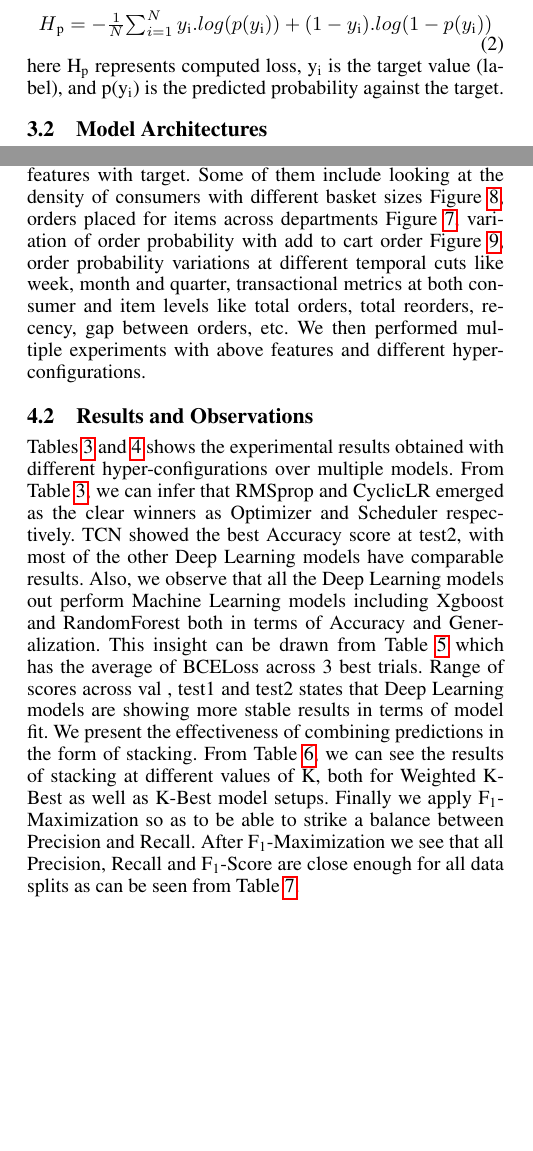
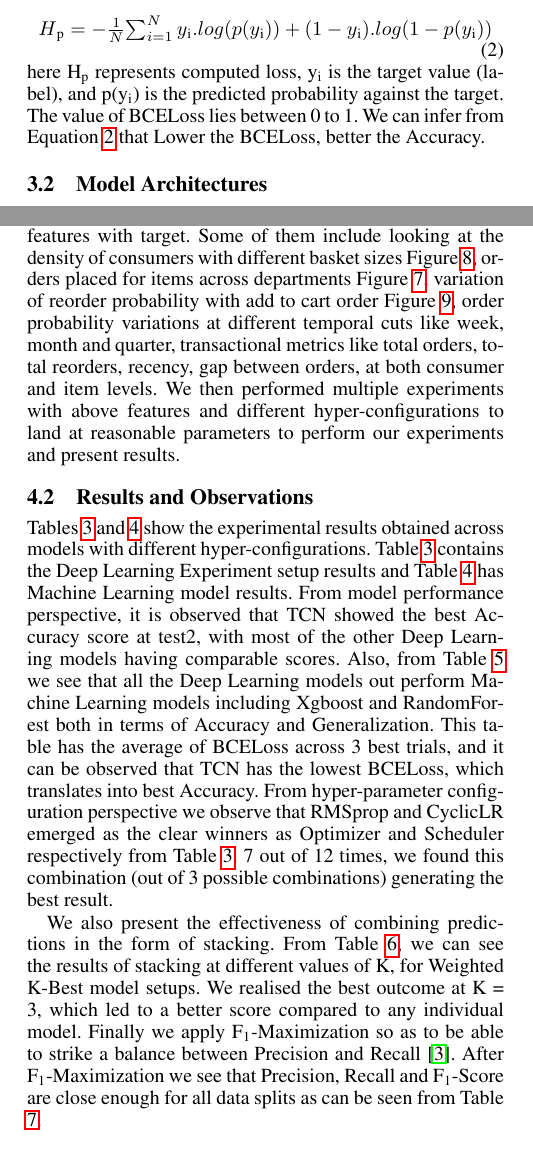
Before and after one commit to ankurv857/Academic-Research-Papers, a LaTeX paper (Academic Conferences/AAAI 21/Paper/paper.tex, which reads Academic Conferences/AAAI 21/Paper/eval.tex, Academic Conferences/AAAI 21/Paper/methodology.tex): two parts of the columns of pages 3 and 6 of 9, joined at a grey line, cut so that both start at the same text, the shorter picture padded with empty space. Compiled offline with pdfLaTeX.

Commit message:
Revised paper with Methodology

```diff
--- a/Academic Conferences/AAAI 21/Paper/eval.tex
+++ b/Academic Conferences/AAAI 21/Paper/eval.tex
@@ -160,23 +160,30 @@ Test2	  		 & 0.3506 &  0.4964 &  0.4109 \\ \hline
 We started with exploratary data analysis, looking at the data from various cuts and
 trying to study the variations of the features with target. Some of them include looking at the
 density of consumers with different basket sizes Figure~\ref{fig:basket}, orders placed for items
-across departments Figure \ref{fig:items}, variation of order probability with add to cart order Figure \ref{fig:addtocart},
-order probability variations at different temporal cuts like week, month and quarter, transactional metrics at both
-consumer and item levels like total orders, total reorders, recency, gap between orders, etc.
-We then performed multiple experiments with above features and different hyper-configurations.
+across departments Figure \ref{fig:items}, variation of reorder probability with add to cart order Figure \ref{fig:addtocart},
+order probability variations at different temporal cuts like week, month and quarter, transactional metrics
+like total orders, total reorders, recency, gap between orders, at both consumer and item levels.
+We then performed multiple experiments with above features and different hyper-configurations to land at reasonable
+parameters to perform our experiments and present results.
 
 \subsection{Results and Observations}
-Tables \ref{tab:dlmodels} and \ref{tab:mlmodels} shows the experimental results obtained with different hyper-configurations over multiple models.
-From Table \ref{tab:dlmodels}, we can infer that RMSprop and CyclicLR emerged as the clear winners as
-Optimizer and Scheduler respectively. TCN showed the best Accuracy score at test2, with most of the other Deep
-Learning models have comparable results. Also, we observe that all the Deep Learning models out perform Machine Learning
-models including Xgboost and RandomForest both in terms of Accuracy and Generalization. This insight can be drawn from
-Table \ref{tab:training} which has the average of BCELoss across 3 best trials. Range of scores across val , test1 and test2 states
-that Deep Learning models are showing more stable results in terms of model fit.
-We present the effectiveness of combining predictions in the form of stacking. From Table \ref{tab:stacking}, we can see the
-results of stacking at different values of K, both for Weighted K-Best as well as K-Best model setups. Finally we
-apply F\textsubscript{1}-Maximization so as to be able to strike a balance between Precision and Recall.
-After F\textsubscript{1}-Maximization we see that all Precision, Recall and F\textsubscript{1}-Score
+Tables \ref{tab:dlmodels} and \ref{tab:mlmodels} show the experimental results obtained across models with different
+hyper-configurations. Table \ref{tab:dlmodels} contains the Deep Learning Experiment setup results
+and Table \ref{tab:mlmodels} has Machine Learning model results. From model performance perspective, it is observed that
+TCN showed the best Accuracy score at test2, with most of the other Deep Learning models having comparable scores.
+Also, from Table \ref{tab:training} we see that all the Deep Learning models out perform Machine Learning models
+including Xgboost and RandomForest both in terms of Accuracy and Generalization. This table has the average of
+BCELoss across 3 best trials, and it can be observed that TCN has the lowest BCELoss, which translates into
+best Accuracy. From hyper-parameter configuration perspective we observe that RMSprop and CyclicLR emerged as the
+clear winners as Optimizer and Scheduler respectively from Table \ref{tab:dlmodels}. 7 out of 12 times, we
+found this combination (out of 3 possible combinations) generating the best result.
+
+We also present the effectiveness of combining predictions in the form of stacking. From Table \ref{tab:stacking}, we can see the
+results of stacking at different values of K, for Weighted K-Best model setups. We realised the best outcome at
+K = 3, which led to a better score compared to any individual model.
+Finally we apply F\textsubscript{1}-Maximization so as to be able to strike a balance between Precision and Recall
+\cite{buckland1994relationship}.
+After F\textsubscript{1}-Maximization we see that Precision, Recall and F\textsubscript{1}-Score
 are close enough for all data splits as can be seen from Table \ref{tab:Fscore}.
 \subsection{Industrial Applications}
 The Next Logical Purchase framework has multiple applications in retail industry. Some of its applications
--- a/Academic Conferences/AAAI 21/Paper/methodology.tex
+++ b/Academic Conferences/AAAI 21/Paper/methodology.tex
@@ -66,7 +66,8 @@ for training the models. Below is the formula to calculate Binary Cross-Entropy:
     \label{eqn:logloss}
   \end{equation}
 here H\textsubscript{p} represents computed loss, y\textsubscript{i} is the target value (label), and p(y\textsubscript{i})
-is the predicted probability against the target.
+is the predicted probability against the target. The value of BCELoss lies between 0 to 1. We can infer
+from Equation \ref{eqn:logloss} that Lower the BCELoss, better the Accuracy.
 \subsection{Model Architectures}
 As mentioned above, traditional machine learning models are not really a suitable choice for modelling \emph{f}
 Equation \ref{eqn:fx}. Hence, we work with machine learning tree based models like RandomForest, Xgboost \cite{chen2016xgboost}
```
Also changed, not shown: Academic Conferences/AAAI 21/Paper/paper.bib (+11 -0 lines), Academic Conferences/AAAI 21/Paper/paper.bbl, Academic Conferences/AAAI 21/Paper/paper.pdf, 3 other files.
